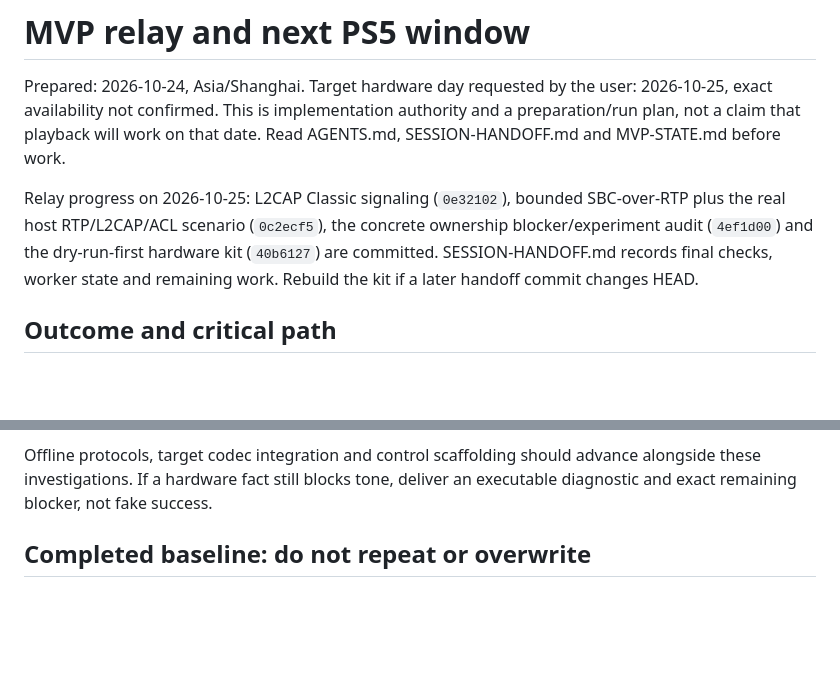
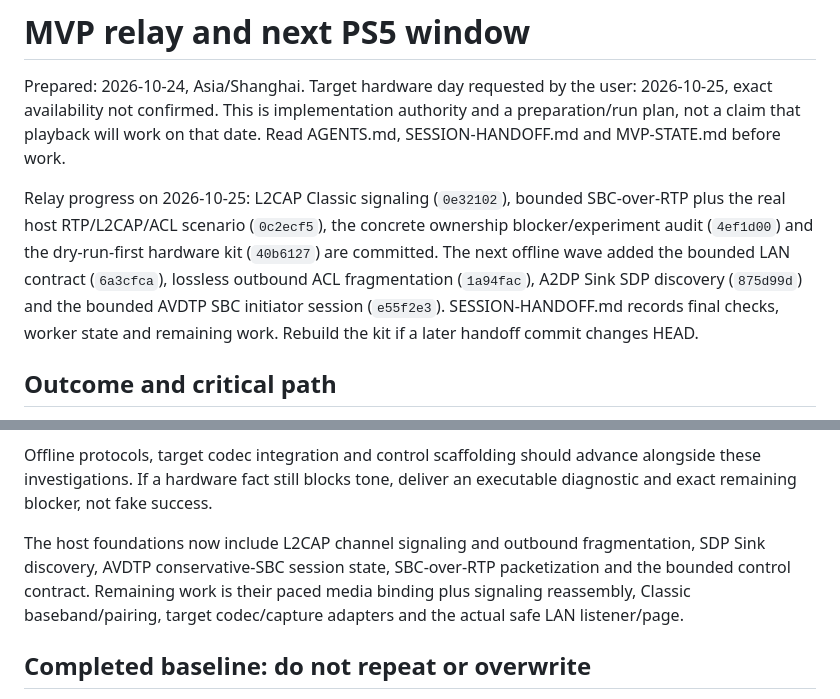
Before and after one commit to yuhaouno/ps5-bt, a Markdown page: docs/MVP-NEXT-RUN.md, 2 parts joined by grey strips. Drawn GitHub-style; blank space fills up the shorter version.

```diff
--- a/docs/MVP-NEXT-RUN.md
+++ b/docs/MVP-NEXT-RUN.md
@@ -8,8 +8,11 @@ Read AGENTS.md, SESSION-HANDOFF.md and MVP-STATE.md before work.
 Relay progress on 2026-10-25: L2CAP Classic signaling (`0e32102`), bounded
 SBC-over-RTP plus the real host RTP/L2CAP/ACL scenario (`0c2ecf5`), the concrete
 ownership blocker/experiment audit (`4ef1d00`) and the dry-run-first hardware
-kit (`40b6127`) are committed. SESSION-HANDOFF.md records final checks, worker
-state and remaining work. Rebuild the kit if a later handoff commit changes HEAD.
+kit (`40b6127`) are committed. The next offline wave added the bounded LAN
+contract (`6a3cfca`), lossless outbound ACL fragmentation (`1a94fac`), A2DP Sink
+SDP discovery (`875d99d`) and the bounded AVDTP SBC initiator session
+(`e55f2e3`). SESSION-HANDOFF.md records final checks, worker state and remaining
+work. Rebuild the kit if a later handoff commit changes HEAD.
 
 ## Outcome and critical path
 
@@ -29,6 +32,12 @@ Two unresolved hardware facts dominate the outcome:
 Offline protocols, target codec integration and control scaffolding should
 advance alongside these investigations. If a hardware fact still blocks tone,
 deliver an executable diagnostic and exact remaining blocker, not fake success.
+
+The host foundations now include L2CAP channel signaling and outbound
+fragmentation, SDP Sink discovery, AVDTP conservative-SBC session state,
+SBC-over-RTP packetization and the bounded control contract. Remaining work is
+their paced media binding plus signaling reassembly, Classic baseband/pairing,
+target codec/capture adapters and the actual safe LAN listener/page.
 
 ## Completed baseline: do not repeat or overwrite
 
```
Also changed, not shown: docs/SESSION-HANDOFF.md (+36 -23 lines).
